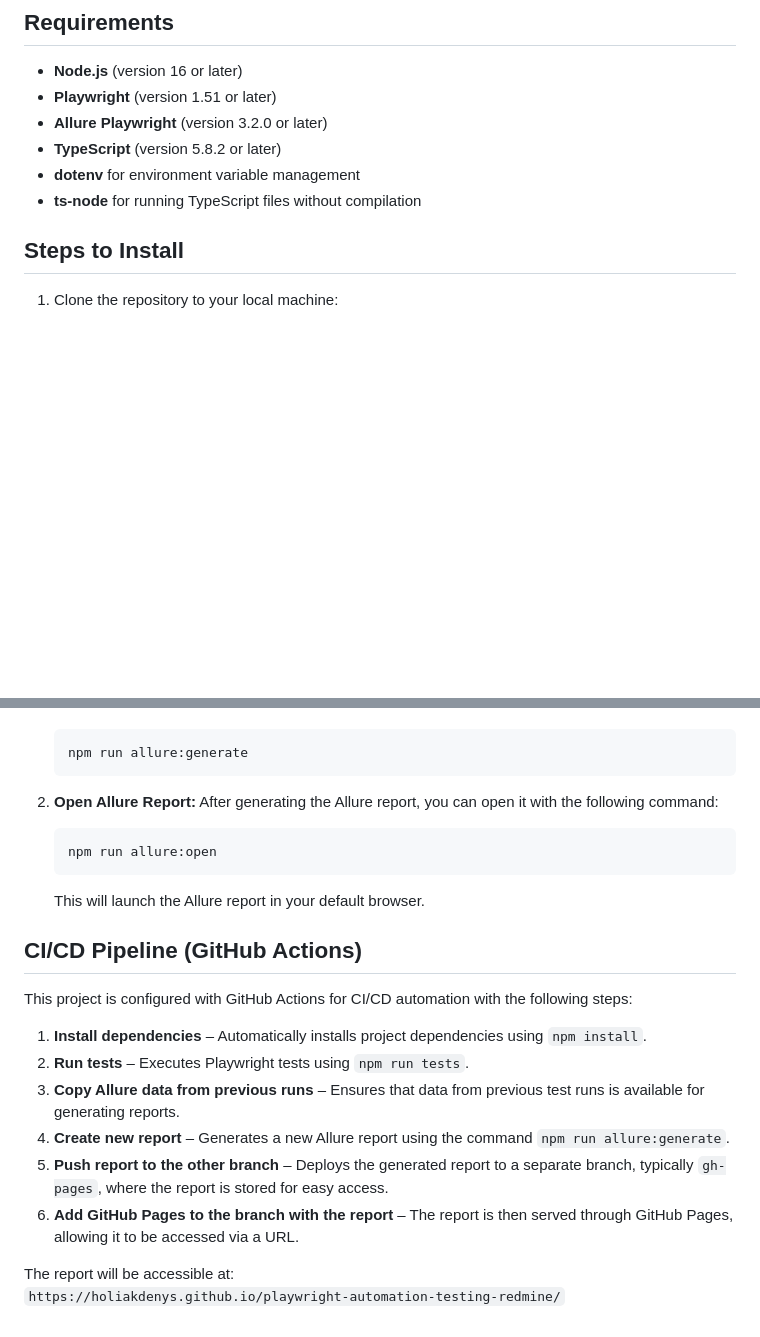
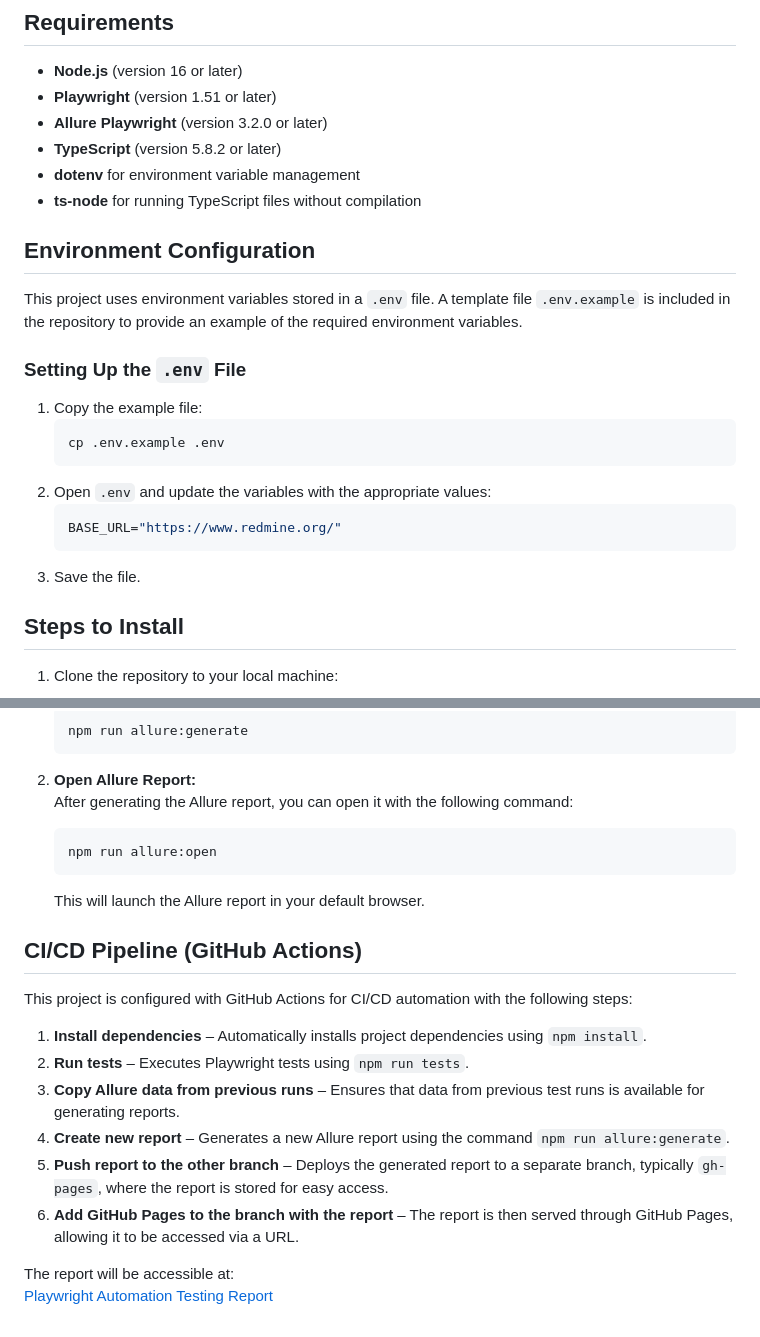
Before and after one commit to HoliakDenys/playwright-automation-testing-redmine, a Markdown page: README.md, 2 parts joined by grey strips. Drawn GitHub-style; blank space fills up the shorter version.

````diff
--- a/README.md
+++ b/README.md
@@ -17,6 +17,22 @@ Test cases for this project are documented in Google Sheets and can be accessed
 - **TypeScript** (version 5.8.2 or later)
 - **dotenv** for environment variable management
 - **ts-node** for running TypeScript files without compilation
+
+## Environment Configuration
+
+This project uses environment variables stored in a `.env` file. A template file `.env.example` is included in the repository to provide an example of the required environment variables.
+
+### Setting Up the `.env` File
+
+1. Copy the example file:
+    ```bash
+    cp .env.example .env
+    ```
+2. Open `.env` and update the variables with the appropriate values:
+    ```ini
+    BASE_URL="https://www.redmine.org/"
+    ```
+3. Save the file.
 
 ## Steps to Install
 
@@ -71,10 +87,10 @@ Test cases for this project are documented in Google Sheets and can be accessed
     ```bash
     npm run allure:open
     ```
-
     This will launch the Allure report in your default browser.
 
 ## CI/CD Pipeline (GitHub Actions)
+
 This project is configured with GitHub Actions for CI/CD automation with the following steps:
 
 1. **Install dependencies** – Automatically installs project dependencies using `npm install`.
@@ -85,4 +101,4 @@ This project is configured with GitHub Actions for CI/CD automation with the fol
 6. **Add GitHub Pages to the branch with the report** – The report is then served through GitHub Pages, allowing it to be accessed via a URL.
 
 The report will be accessible at:
-`https://holiakdenys.github.io/playwright-automation-testing-redmine/`
+[Playwright Automation Testing Report](https://holiakdenys.github.io/playwright-automation-testing-redmine/)
````
Also changed, not shown: other parts of README.md (+4 -4 lines).
